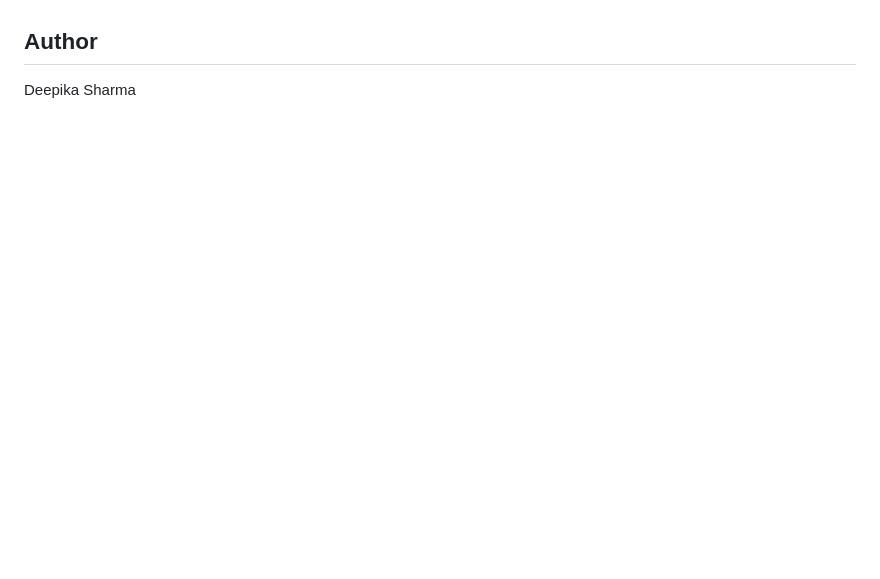
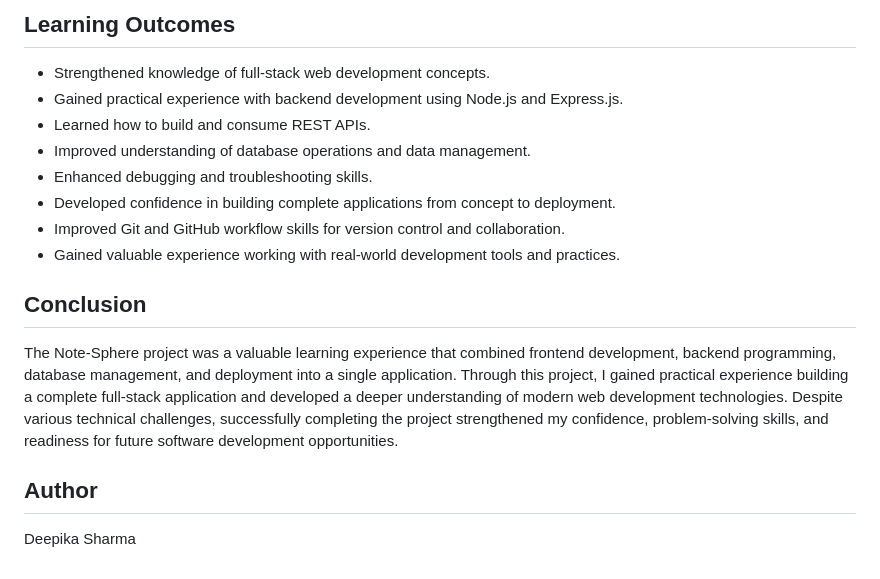
Before and after one commit to deepikas1528/Note-Sphere, a Markdown page: README.md, the part around one of its changes. Drawn GitHub-style; blank space fills up the shorter version.

```diff
--- a/README.md
+++ b/README.md
@@ -166,3 +233,18 @@ While building this project, I practiced connecting a front-end interface with a
+## Learning Outcomes
+
+* Strengthened knowledge of full-stack web development concepts.
+* Gained practical experience with backend development using Node.js and Express.js.
+* Learned how to build and consume REST APIs.
+* Improved understanding of database operations and data management.
+* Enhanced debugging and troubleshooting skills.
+* Developed confidence in building complete applications from concept to deployment.
+* Improved Git and GitHub workflow skills for version control and collaboration.
+* Gained valuable experience working with real-world development tools and practices.
+
+## Conclusion
+
+The Note-Sphere project was a valuable learning experience that combined frontend development, backend programming, database management, and deployment into a single application. Through this project, I gained practical experience building a complete full-stack application and developed a deeper understanding of modern web development technologies. Despite various technical challenges, successfully completing the project strengthened my confidence, problem-solving skills, and readiness for future software development opportunities.
+
 ## Author
 
 Deepika Sharma
```
Also changed, not shown: other parts of README.md (+67 -0 lines).
